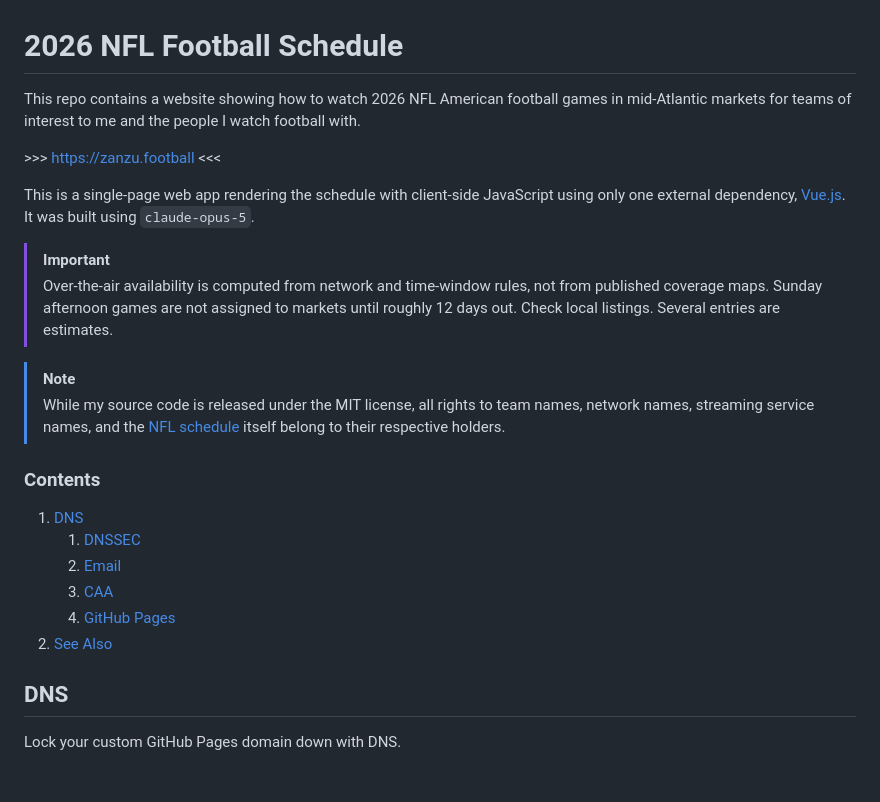
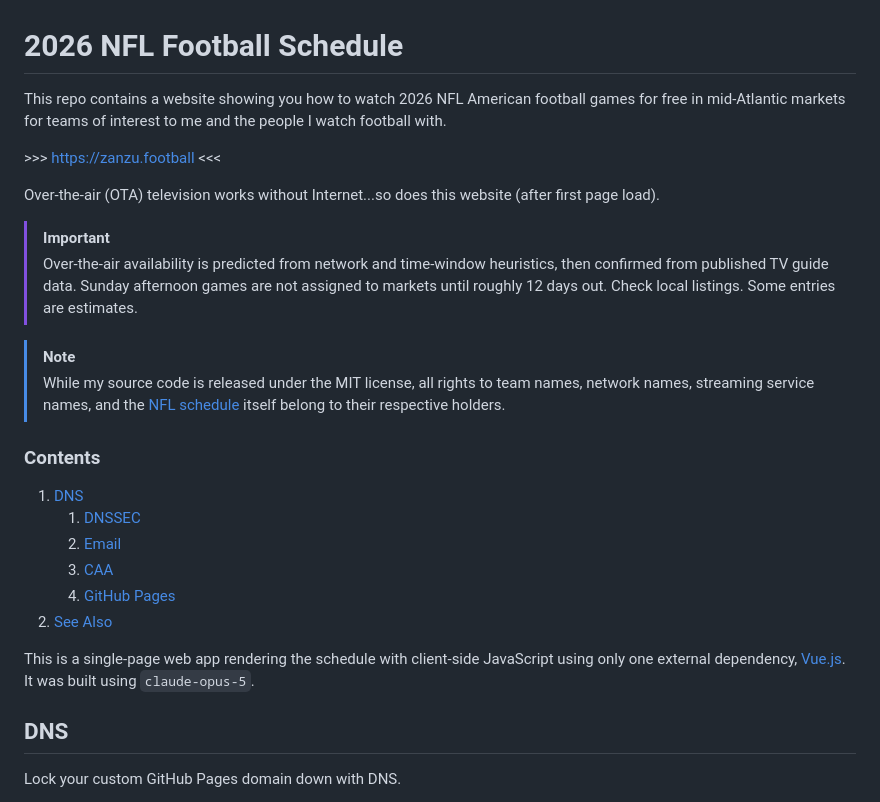
Before and after one commit to kj4ezj/nfl, a Markdown page: README.md, the part around the change. GitHub-like rendering; blank space fills up the shorter version.

Commit message:
README: Update intro

```diff
--- a/README.md
+++ b/README.md
@@ -1,12 +1,12 @@
 # 2026 NFL Football Schedule
-This repo contains a website showing how to watch 2026 NFL American football games in mid-Atlantic markets for teams of interest to me and the people I watch football with.
+This repo contains a website showing you how to watch 2026 NFL American football games for free in mid-Atlantic markets for teams of interest to me and the people I watch football with.
 
 \>\>\> [https://zanzu.football](https://zanzu.football) <<<
 
-This is a single-page web app rendering the schedule with client-side JavaScript using only one external dependency, [Vue.js](https://vuejs.org). It was built using `claude-opus-5`.
+Over-the-air (OTA) television works without Internet...so does this website (after first page load).
 
 > [!IMPORTANT]
-> Over-the-air availability is computed from network and time-window rules, not from published coverage maps. Sunday afternoon games are not assigned to markets until roughly 12 days out. Check local listings. Several entries are estimates.
+> Over-the-air availability is predicted from network and time-window heuristics, then confirmed from published TV guide data. Sunday afternoon games are not assigned to markets until roughly 12 days out. Check local listings. Some entries are estimates.
 
 > [!NOTE]
 > While my source code is released under the MIT license, all rights to team names, network names, streaming service names, and the [NFL schedule](https://www.nfl.com/schedules) itself belong to their respective holders.
@@ -19,6 +19,9 @@ This is a single-page web app rendering the schedule with client-side JavaScript
     1. [CAA](#caa)
     1. [GitHub Pages](#github-pages)
 1. [See Also](#see-also)
+
+
+This is a single-page web app rendering the schedule with client-side JavaScript using only one external dependency, [Vue.js](https://vuejs.org). It was built using `claude-opus-5`.
 
 
 ## DNS
```
